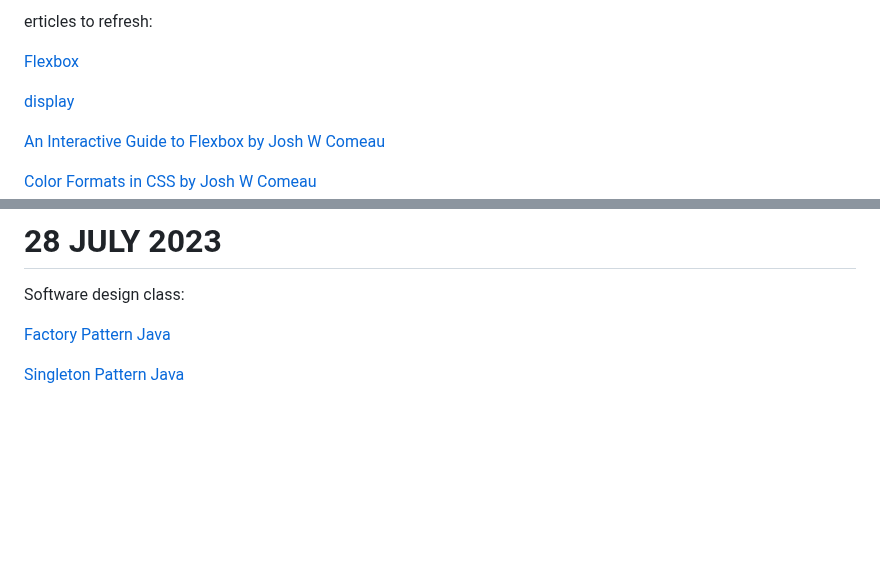
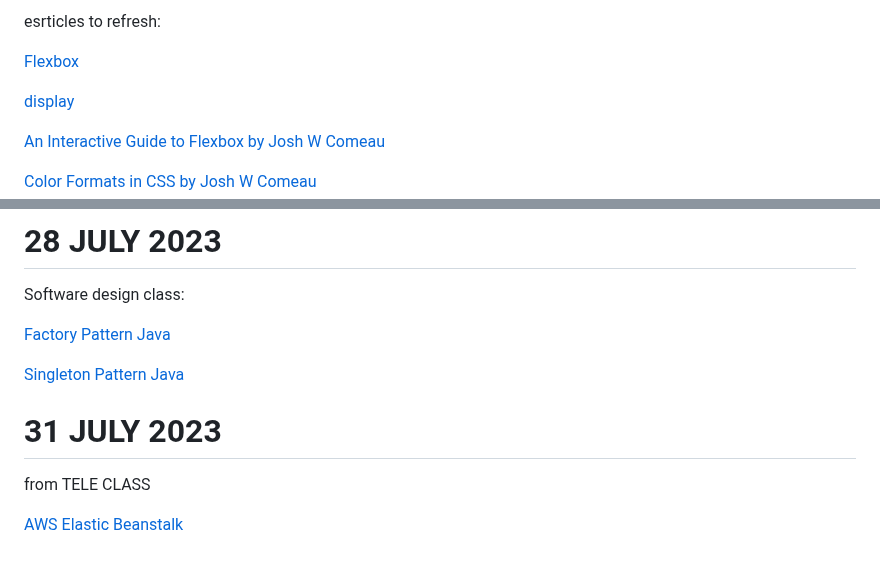
Before and after one commit to iuru2522/css-layout-test, a Markdown page: README.md, 2 parts joined by grey strips. Rendered like a GitHub page; blank space fills up the shorter version.

```diff
--- a/README.md
+++ b/README.md
@@ -1,4 +1,4 @@
- erticles to refresh:
+ esrticles to refresh:
 
 [Flexbox](https://developer.mozilla.org/en-US/docs/Learn/CSS/CSS_layout/Flexbox)
 
@@ -230,3 +230,9 @@ Software design class:
 [Factory Pattern Java](https://refactoring.guru/design-patterns/factory-method/java/example)
 
 [Singleton Pattern Java](https://refactoring.guru/design-patterns/singleton/java/example)
+
+# 31 JULY 2023
+
+from TELE CLASS
+
+[AWS Elastic Beanstalk](https://aws.amazon.com/elasticbeanstalk/)
```
